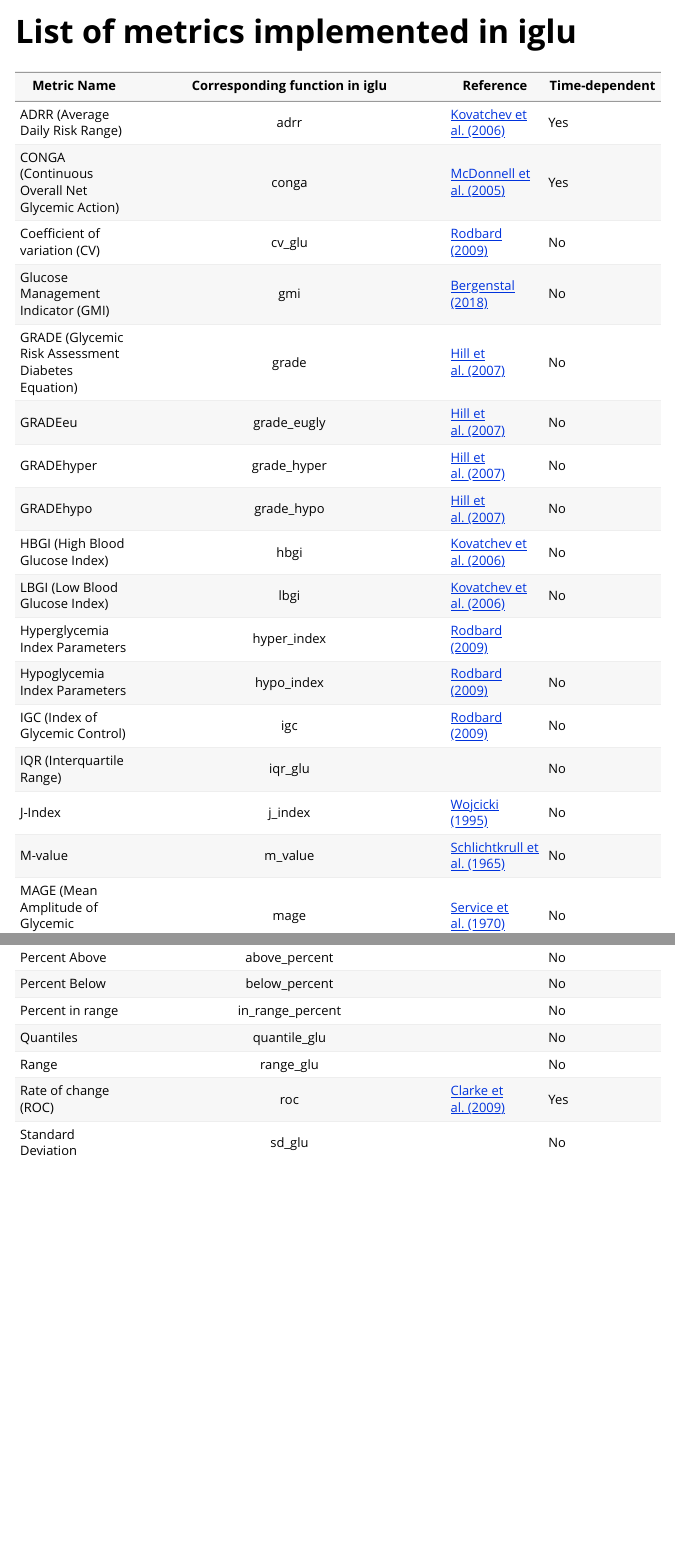
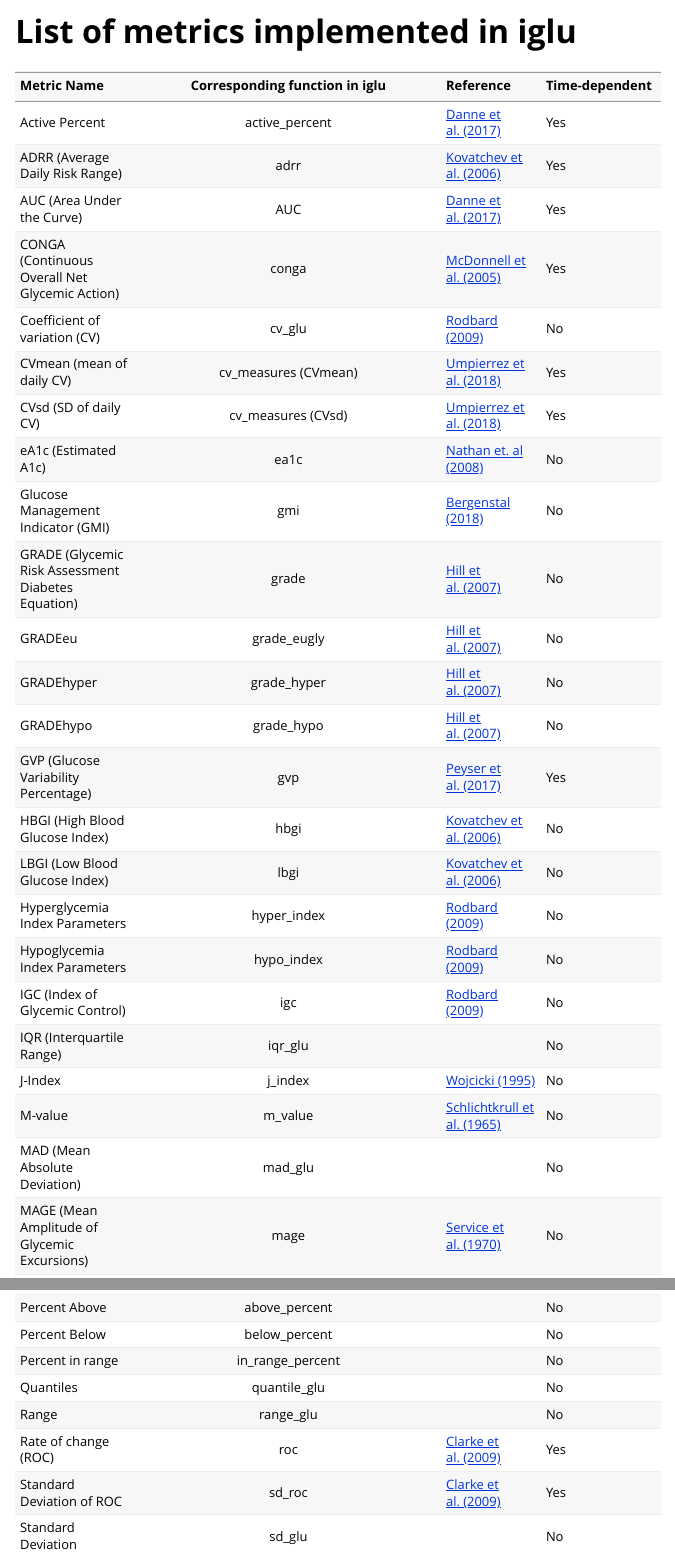
Before and after one commit to irinagain/iglu, an R Markdown document (vignettes/metrics_list.Rmd): the page in a window 1100 px wide, from its top, and a second part further down, joined at a grey line. Rendered offline with R 4.5, knitr and Pandoc, with nearby package versions.

Commit message:
update metrics list table

````diff
--- a/vignettes/metrics_list.Rmd
+++ b/vignettes/metrics_list.Rmd
@@ -19,23 +19,30 @@
 ```
 
 |Metric Name | Corresponding function in iglu | Reference| Time-dependent |
-|------------|:------------------------------:|----------|------------|
-|ADRR (Average Daily Risk Range) | adrr |[Kovatchev et al. (2006)](https://doi.org/10.2337/dc06-1085)| Yes |
+|:------------|:------------------------------:|:----------|:------------|
+|Active Percent | active_percent | [Danne et al. (2017)](https://doi.org/10.2337/dc17-1600)| Yes |
+|ADRR (Average Daily Risk Range) | adrr | [Kovatchev et al. (2006)](https://doi.org/10.2337/dc06-1085)| Yes |
+|AUC (Area Under the Curve) | AUC | [Danne et al. (2017)](https://doi.org/10.2337/dc17-1600)| Yes |
 |CONGA (Continuous Overall Net Glycemic Action) | conga | [McDonnell et al. (2005)](https://doi.org/10.1089/dia.2005.7.253)| Yes |
 |Coefficient of variation (CV) | cv_glu | [Rodbard (2009)](https://doi.org/10.1089/dia.2008.0132) | No |
+|CVmean (mean of daily CV) | cv_measures (CVmean) | [Umpierrez et al. (2018)](https://doi.org/10.1016/j.amjms.2018.09.010) | Yes |
+|CVsd (SD of daily CV) | cv_measures (CVsd) | [Umpierrez et al. (2018)](https://doi.org/10.1016/j.amjms.2018.09.010) | Yes |
+|eA1c (Estimated A1c) | ea1c | [Nathan et. al (2008)](https://doi.org/10.2337/dc08-0545)| No |
 |Glucose Management Indicator (GMI) | gmi | [Bergenstal (2018)](https://doi.org/10.2337/dc18-1581)| No |
 |GRADE (Glycemic Risk Assessment Diabetes Equation) | grade | [Hill et al. (2007)](https://doi.org/10.1111/j.1464-5491.2007.02119.x)| No |
 |GRADEeu | grade_eugly | [Hill et al. (2007)](https://doi.org/10.1111/j.1464-5491.2007.02119.x)| No |
 |GRADEhyper | grade_hyper | [Hill et al. (2007)](https://doi.org/10.1111/j.1464-5491.2007.02119.x)| No |
 |GRADEhypo | grade_hypo | [Hill et al. (2007)](https://doi.org/10.1111/j.1464-5491.2007.02119.x)| No |
+|GVP (Glucose Variability Percentage) | gvp | [Peyser et al. (2017)](https://dx.doi.org/10.1089%2Fdia.2017.0187) | Yes |
 |HBGI (High Blood Glucose Index) | hbgi | [Kovatchev et al. (2006)](https://doi.org/10.2337/dc06-1085)| No |
 |LBGI (Low Blood Glucose Index) | lbgi | [Kovatchev et al. (2006)](https://doi.org/10.2337/dc06-1085)| No |
-|Hyperglycemia Index Parameters | hyper_index | [Rodbard (2009)](https://doi.org/10.1089/dia.2008.0132)|
+|Hyperglycemia Index Parameters | hyper_index | [Rodbard (2009)](https://doi.org/10.1089/dia.2008.0132)| No |
 |Hypoglycemia Index Parameters | hypo_index | [Rodbard (2009)](https://doi.org/10.1089/dia.2008.0132)| No |
 |IGC (Index of Glycemic Control)| igc | [Rodbard (2009)](https://doi.org/10.1089/dia.2008.0132) | No |
 |IQR (Interquartile Range)| iqr_glu | | No |
 |J-Index| j_index | [Wojcicki (1995)](https://doi.org/10.1055/s-2007-979906) | No |
 |M-value| m_value | [Schlichtkrull et al. (1965)](https://doi.org/10.1111/j.0954-6820.1965.tb01810.x) |  No |
+|MAD (Mean Absolute Deviation) | mad_glu | | No |
 |MAGE (Mean Amplitude of Glycemic Excursions)| mage | [Service et al. (1970)](https://doi.org/10.2337/diab.19.9.644) | No |
 |Mean   | mean_glu | |  No |
 |Median | median_glu | | No |
@@ -45,7 +52,8 @@
 |Percent in range | in_range_percent | | No |
 |Quantiles | quantile_glu | | No |
 |Range | range_glu | | No |
-|Rate of change (ROC) | roc |[Clarke et al. (2009)](https://doi.org/10.1089/dia.2008.0138) | Yes |
+|Rate of change (ROC) | roc | [Clarke et al. (2009)](https://doi.org/10.1089/dia.2008.0138) | Yes |
+|Standard Deviation of ROC | sd_roc | [Clarke et al. (2009)](https://doi.org/10.1089/dia.2008.0138) | Yes |
 |Standard Deviation | sd_glu | | No |
 |SdB (between days, within timepoints)| sd_measures (SdB) |[Rodbard (2009)](https://doi.org/10.1089/dia.2009.0015)| Yes |
 |SdBDM (between days, within timepoints, corrected for changes in daily means)| sd_measures (SdBDM) |[Rodbard (2009)](https://doi.org/10.1089/dia.2009.0015)| Yes |
````
